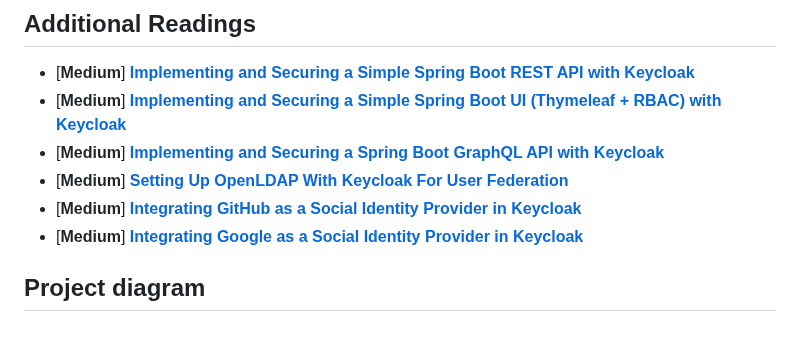
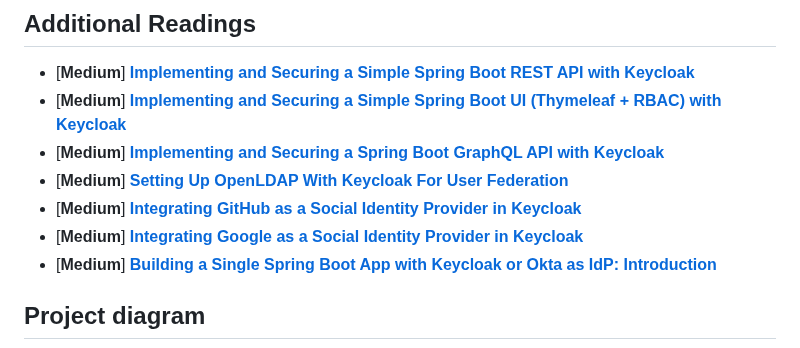
Before and after one commit to ivangfr/springboot-react-keycloak, a Markdown page: README.md, the part around the change. Rendered like a GitHub page.

Commit message:
Add Medium article

```diff
--- a/README.md
+++ b/README.md
@@ -14,6 +14,7 @@ On [ivangfr.github.io](https://ivangfr.github.io), I have compiled my Proof-of-C
 - \[**Medium**\] [**Setting Up OpenLDAP With Keycloak For User Federation**](https://medium.com/@ivangfr/setting-up-openldap-with-keycloak-for-user-federation-82c643b3a0e6)
 - \[**Medium**\] [**Integrating GitHub as a Social Identity Provider in Keycloak**](https://medium.com/@ivangfr/integrating-github-as-a-social-identity-provider-in-keycloak-982f521a622f)
 - \[**Medium**\] [**Integrating Google as a Social Identity Provider in Keycloak**](https://medium.com/@ivangfr/integrating-google-as-a-social-identity-provider-in-keycloak-c905577ec499)
+- \[**Medium**\] [**Building a Single Spring Boot App with Keycloak or Okta as IdP: Introduction**](https://medium.com/@ivangfr/building-a-single-spring-boot-app-with-keycloak-or-okta-as-idp-introduction-2814a4829aed)
 
 
 ## Project diagram
```
